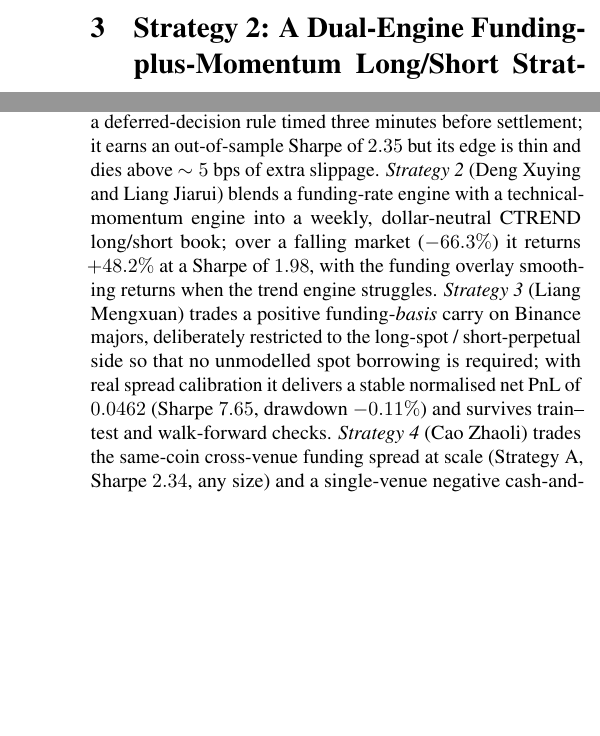
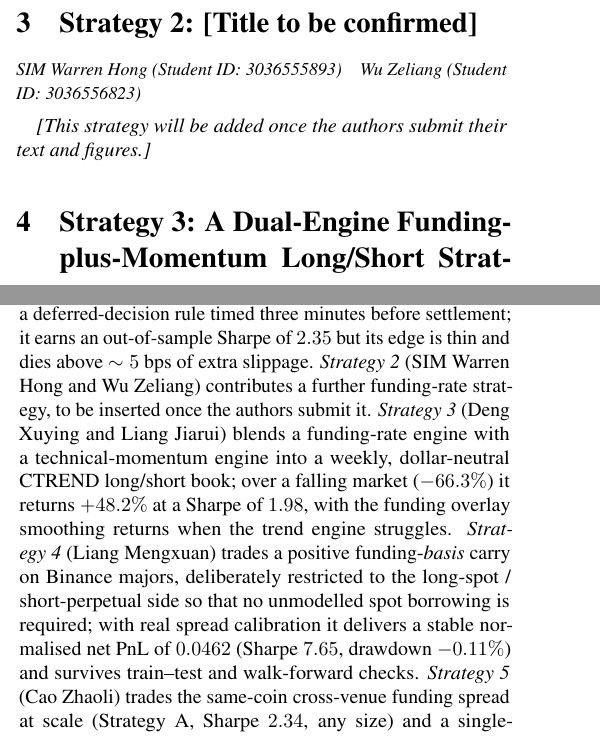
Before and after one commit to EricZhaoliCao/capstone, a LaTeX paper (report.tex): two parts of the columns of pages 5 and 25 of 26, joined at a grey line, cut at the place of the change, the shorter picture padded with empty space. Compiled offline with pdfLaTeX.

Commit message:
Reserve Strategy 2 placeholder for SIM Warren Hong & Wu Zeliang
Add the two new contributors (one group) as Strategy 2, slotted after
Junan and before Deng/Liang Jiarui. Heading + byline + a placeholder note
are in place so their text/figures can be dropped in on arrival. Renumber
the following sections: Funding+Momentum -> Strategy 3, Funding-Basis ->
Strategy 4, Cross-Exchange -> Strategy 5. Update title author block (now 8),
abstract, conclusion, and README accordingly.

Co-Authored-By: Claude Opus 4.8 (1M context) <noreply@anthropic.com>

```diff
--- a/report.tex
+++ b/report.tex
@@ -624,8 +627,20 @@ which more sophisticated approaches can be benchmarked.
 
 
 %% =====================================================================
-\section{Strategy 2: A Dual-Engine Funding-plus-Momentum Long/Short Strategy}
+\section{Strategy 2: [Title to be confirmed]}
 \label{sec:strat2}
+%% =====================================================================
+\begingroup\par\vspace{-2pt}%
+{\small\itshape SIM Warren Hong\ (Student ID: 3036555893)\quad
+ Wu Zeliang\ (Student ID: 3036556823)}\par\vspace{4pt}\endgroup
+
+\emph{[This strategy will be added once the authors submit their text and
+figures.]}
+
+
+%% =====================================================================
+\section{Strategy 3: A Dual-Engine Funding-plus-Momentum Long/Short Strategy}
+\label{sec:strat3}
 %% =====================================================================
 \begingroup\par\vspace{-2pt}%
 {\small\itshape Deng Xuying\ (Student ID: 3036555556)\quad
@@ -2951,16 +2966,18 @@ Each member exploits a different cell of the taxonomy.
 KAITO~\textsc{hype}--\textsc{okex}, with a deferred-decision rule timed
 three minutes before settlement; it earns an out-of-sample Sharpe of
 $2.35$ but its edge is thin and dies above $\sim 5$~bps of extra slippage.
-\emph{Strategy~2} (Deng Xuying and Liang Jiarui) blends a funding-rate
+\emph{Strategy~2} (SIM Warren Hong and Wu Zeliang) contributes a further
+funding-rate strategy, to be inserted once the authors submit it.
+\emph{Strategy~3} (Deng Xuying and Liang Jiarui) blends a funding-rate
 engine with a technical-momentum engine into a weekly, dollar-neutral
 CTREND long/short book; over a falling market ($-66.3\%$) it returns
 $+48.2\%$ at a Sharpe of $1.98$, with the funding overlay smoothing returns
-when the trend engine struggles.  \emph{Strategy~3} (Liang Mengxuan) trades
+when the trend engine struggles.  \emph{Strategy~4} (Liang Mengxuan) trades
 a positive funding-\emph{basis} carry on Binance majors, deliberately
 restricted to the long-spot / short-perpetual side so that no unmodelled
 spot borrowing is required; with real spread calibration it delivers a
 stable normalised net PnL of $0.0462$ (Sharpe $7.65$, drawdown $-0.11\%$)
-and survives train--test and walk-forward checks.  \emph{Strategy~4} (Cao
+and survives train--test and walk-forward checks.  \emph{Strategy~5} (Cao
 Zhaoli) trades the same-coin cross-venue funding spread at scale
 (Strategy~A, Sharpe $2.34$, any size) and a single-venue negative
 cash-and-carry (Strategy~B), whose headline in-regime $7.47$ is honestly
```
Also changed, not shown: README.md, report.tex (31 more changed lines).
